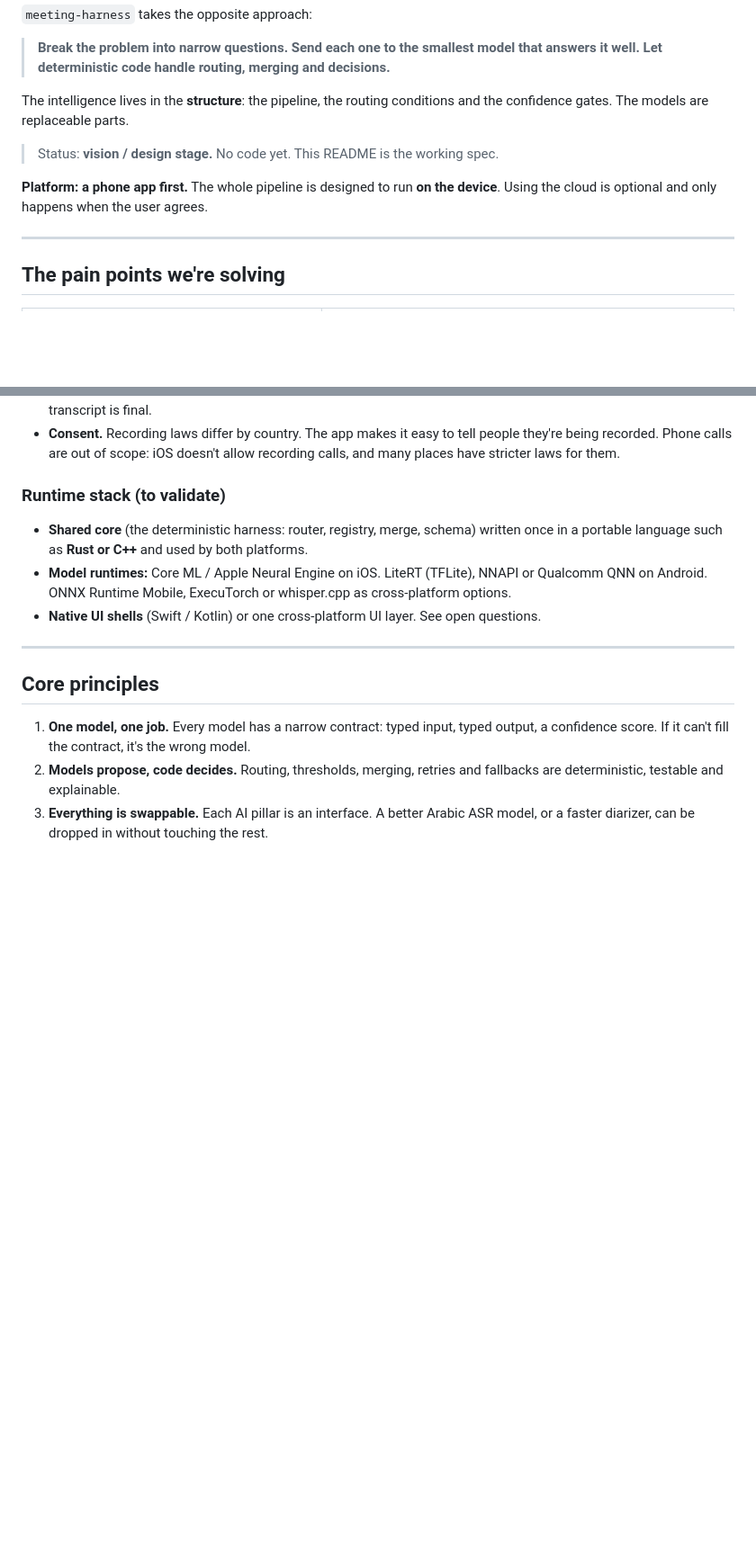
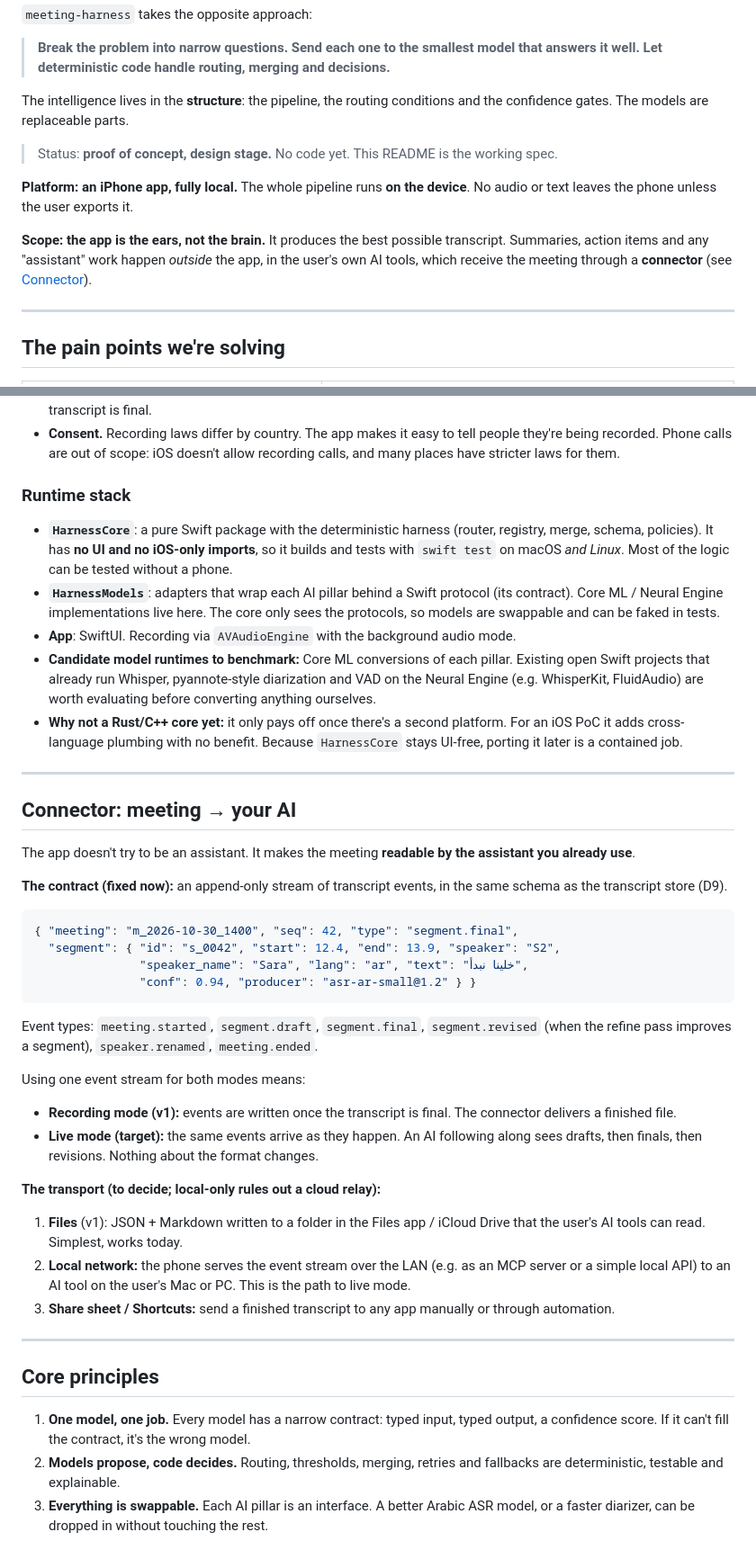
Before and after one commit to MohamedMostafaSal/meeting-harness, a Markdown page: README.md, 2 parts joined by grey strips. Shown at 90% size. Rendered like a GitHub page; blank space fills up the shorter version.

````diff
--- a/README.md
+++ b/README.md
@@ -10,9 +10,11 @@ Most meeting transcription products send the whole recording through one large m
 
 The intelligence lives in the **structure**: the pipeline, the routing conditions and the confidence gates. The models are replaceable parts.
 
-> Status: **vision / design stage.** No code yet. This README is the working spec.
+> Status: **proof of concept, design stage.** No code yet. This README is the working spec.
 
-**Platform: a phone app first.** The whole pipeline is designed to run **on the device**. Using the cloud is optional and only happens when the user agrees.
+**Platform: an iPhone app, fully local.** The whole pipeline runs **on the device**. No audio or text leaves the phone unless the user exports it.
+
+**Scope: the app is the ears, not the brain.** It produces the best possible transcript. Summaries, action items and any "assistant" work happen *outside* the app, in the user's own AI tools, which receive the meeting through a **connector** (see [Connector](#connector-meeting--your-ai)).
 
 ---
 
@@ -73,11 +89,39 @@ if segment conf < τ && user allowed cloud && on Wi-Fi → escalate this segment
 - **Storage.** Audio is compressed (Opus) and encrypted at rest. The user decides how long raw audio is kept after the transcript is final.
 - **Consent.** Recording laws differ by country. The app makes it easy to tell people they're being recorded. Phone calls are out of scope: iOS doesn't allow recording calls, and many places have stricter laws for them.
 
-### Runtime stack (to validate)
+### Runtime stack
 
-- **Shared core** (the deterministic harness: router, registry, merge, schema) written once in a portable language such as **Rust or C++** and used by both platforms.
-- **Model runtimes:** Core ML / Apple Neural Engine on iOS. LiteRT (TFLite), NNAPI or Qualcomm QNN on Android. ONNX Runtime Mobile, ExecuTorch or whisper.cpp as cross-platform options.
-- **Native UI shells** (Swift / Kotlin) or one cross-platform UI layer. See open questions.
+- **`HarnessCore`**: a pure Swift package with the deterministic harness (router, registry, merge, schema, policies). It has **no UI and no iOS-only imports**, so it builds and tests with `swift test` on macOS *and Linux*. Most of the logic can be tested without a phone.
+- **`HarnessModels`**: adapters that wrap each AI pillar behind a Swift protocol (its contract). Core ML / Neural Engine implementations live here. The core only sees the protocols, so models are swappable and can be faked in tests.
+- **App**: SwiftUI. Recording via `AVAudioEngine` with the background audio mode.
+- **Candidate model runtimes to benchmark:** Core ML conversions of each pillar. Existing open Swift projects that already run Whisper, pyannote-style diarization and VAD on the Neural Engine (e.g. WhisperKit, FluidAudio) are worth evaluating before converting anything ourselves.
+- **Why not a Rust/C++ core yet:** it only pays off once there's a second platform. For an iOS PoC it adds cross-language plumbing with no benefit. Because `HarnessCore` stays UI-free, porting it later is a contained job.
+
+---
+
+## Connector: meeting → your AI
+
+The app doesn't try to be an assistant. It makes the meeting **readable by the assistant you already use**.
+
+**The contract (fixed now):** an append-only stream of transcript events, in the same schema as the transcript store (D9).
+
+```json
+{ "meeting": "m_2026-10-30_1400", "seq": 42, "type": "segment.final",
+  "segment": { "id": "s_0042", "start": 12.4, "end": 13.9, "speaker": "S2",
+               "speaker_name": "Sara", "lang": "ar", "text": "خلينا نبدأ",
+               "conf": 0.94, "producer": "asr-ar-small@1.2" } }
+```
+
+Event types: `meeting.started`, `segment.draft`, `segment.final`, `segment.revised` (when the refine pass improves a segment), `speaker.renamed`, `meeting.ended`.
+
+Using one event stream for both modes means:
+- **Recording mode (v1):** events are written once the transcript is final. The connector delivers a finished file.
+- **Live mode (target):** the same events arrive as they happen. An AI following along sees drafts, then finals, then revisions. Nothing about the format changes.
+
+**The transport (to decide; local-only rules out a cloud relay):**
+1. **Files** (v1): JSON + Markdown written to a folder in the Files app / iCloud Drive that the user's AI tools can read. Simplest, works today.
+2. **Local network:** the phone serves the event stream over the LAN (e.g. as an MCP server or a simple local API) to an AI tool on the user's Mac or PC. This is the path to live mode.
+3. **Share sheet / Shortcuts:** send a finished transcript to any app manually or through automation.
 
 ---
 
````
Also changed, not shown: other parts of README.md (+34 -20 lines).
